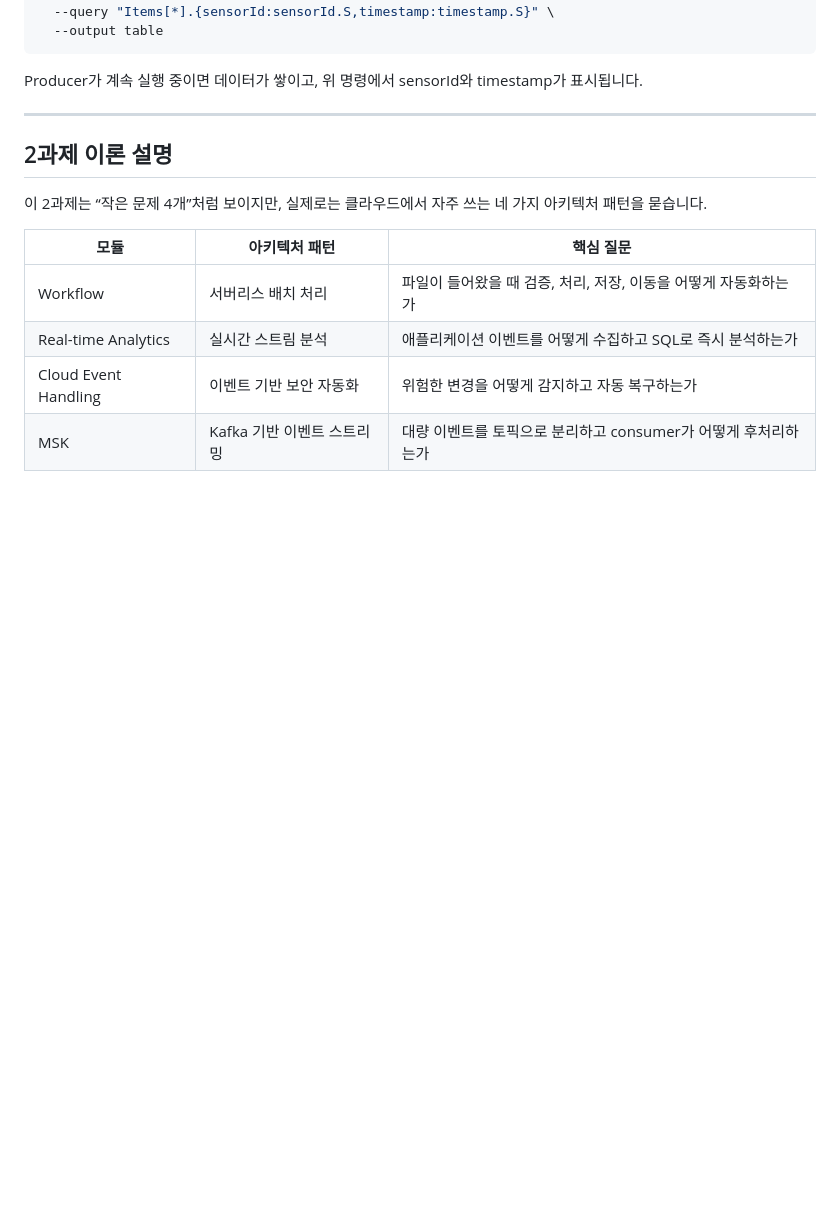
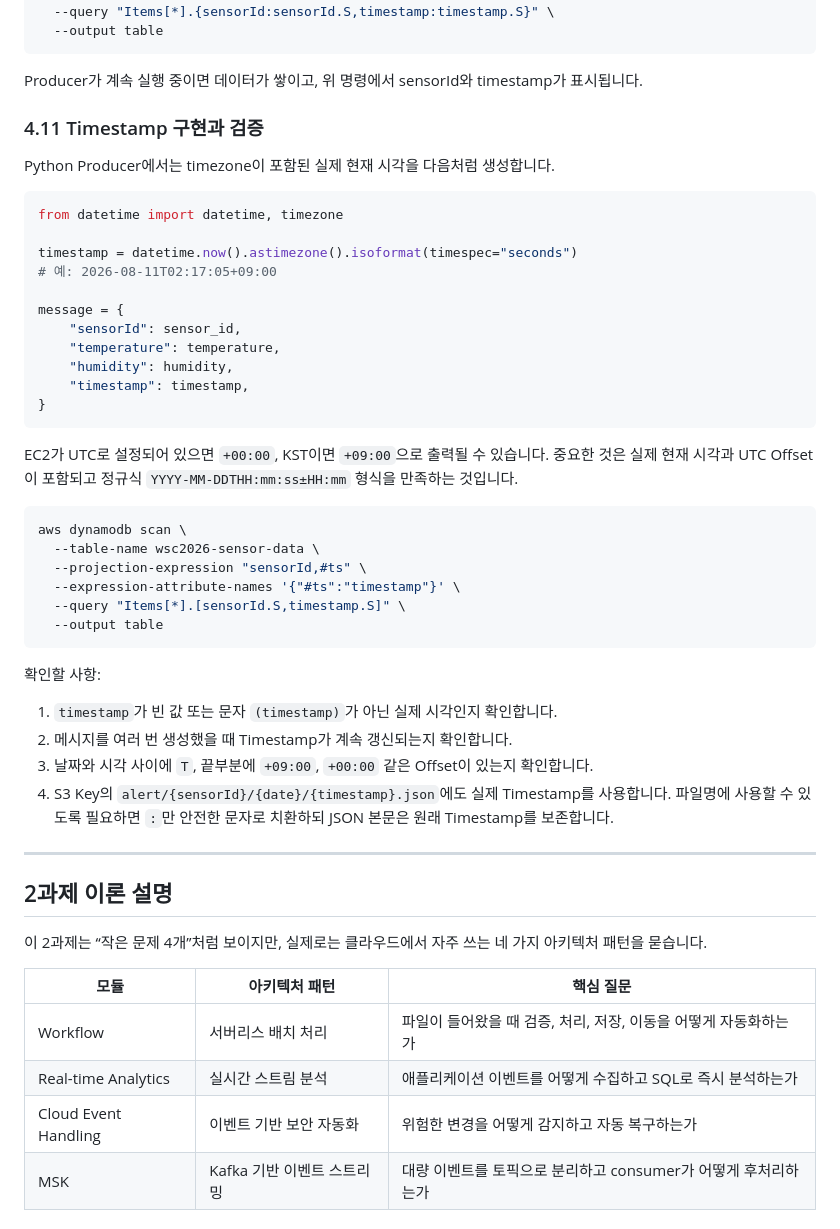
Before and after one commit to rani0380/2026_nationalskills, a Markdown page: 02_2과제_1등_상세풀이.md, the part around one of its changes. GitHub-like rendering; blank space fills up the shorter version.

Commit message:
docs: apply module 3 and 4 Q&A updates

````diff
--- a/02_2과제_1등_상세풀이.md
+++ b/02_2과제_1등_상세풀이.md
@@ -900,6 +910,43 @@ aws dynamodb scan \
 ```
 
 Producer가 계속 실행 중이면 데이터가 쌓이고, 위 명령에서 sensorId와 timestamp가 표시됩니다.
+
+
+### 4.11 Timestamp 구현과 검증
+
+Python Producer에서는 timezone이 포함된 실제 현재 시각을 다음처럼 생성합니다.
+
+```python
+from datetime import datetime, timezone
+
+timestamp = datetime.now().astimezone().isoformat(timespec="seconds")
+# 예: 2026-08-11T02:17:05+09:00
+
+message = {
+    "sensorId": sensor_id,
+    "temperature": temperature,
+    "humidity": humidity,
+    "timestamp": timestamp,
+}
+```
+
+EC2가 UTC로 설정되어 있으면 `+00:00`, KST이면 `+09:00`으로 출력될 수 있습니다. 중요한 것은 실제 현재 시각과 UTC Offset이 포함되고 정규식 `YYYY-MM-DDTHH:mm:ss±HH:mm` 형식을 만족하는 것입니다.
+
+```bash
+aws dynamodb scan \
+  --table-name wsc2026-sensor-data \
+  --projection-expression "sensorId,#ts" \
+  --expression-attribute-names '{"#ts":"timestamp"}' \
+  --query "Items[*].[sensorId.S,timestamp.S]" \
+  --output table
+```
+
+확인할 사항:
+
+1. `timestamp`가 빈 값 또는 문자 `(timestamp)`가 아닌 실제 시각인지 확인합니다.
+2. 메시지를 여러 번 생성했을 때 Timestamp가 계속 갱신되는지 확인합니다.
+3. 날짜와 시각 사이에 `T`, 끝부분에 `+09:00`, `+00:00` 같은 Offset이 있는지 확인합니다.
+4. S3 Key의 `alert/{sensorId}/{date}/{timestamp}.json`에도 실제 Timestamp를 사용합니다. 파일명에 사용할 수 있도록 필요하면 `:`만 안전한 문자로 치환하되 JSON 본문은 원래 Timestamp를 보존합니다.
 
 ---
 
````
Also changed, not shown: other parts of 02_2과제_1등_상세풀이.md (+12 -2 lines).
